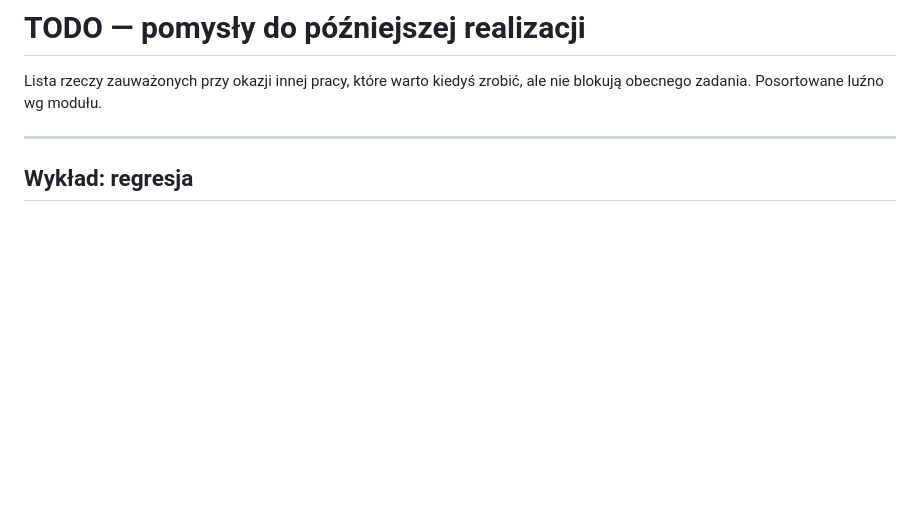
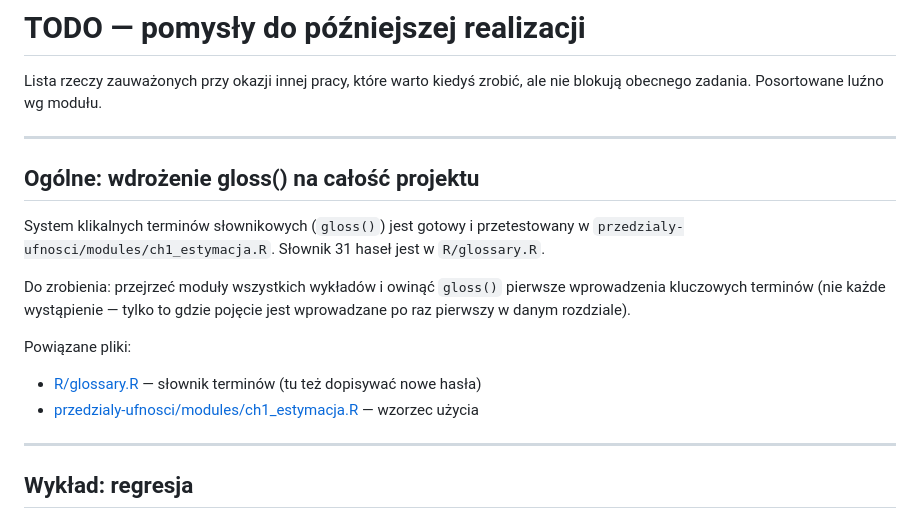
Before and after one commit to TheMacSquared/interaktywne-wyklady, a Markdown page: TODO.md, the part around the change. GitHub-like rendering; blank space fills up the shorter version.

Commit message:
Add gloss() rollout to TODO.md
Co-Authored-By: Claude Sonnet 4.6 <noreply@anthropic.com>

```diff
--- a/TODO.md
+++ b/TODO.md
@@ -2,6 +2,22 @@
 
 Lista rzeczy zauważonych przy okazji innej pracy, które warto kiedyś zrobić,
 ale nie blokują obecnego zadania. Posortowane luźno wg modułu.
+
+---
+
+## Ogólne: wdrożenie gloss() na całość projektu
+
+System klikalnych terminów słownikowych (`gloss()`) jest gotowy i przetestowany
+w `przedzialy-ufnosci/modules/ch1_estymacja.R`. Słownik 31 haseł jest w
+`R/glossary.R`.
+
+Do zrobienia: przejrzeć moduły wszystkich wykładów i owinąć `gloss()` pierwsze
+wprowadzenia kluczowych terminów (nie każde wystąpienie — tylko to gdzie pojęcie
+jest wprowadzane po raz pierwszy w danym rozdziale).
+
+Powiązane pliki:
+- [R/glossary.R](R/glossary.R) — słownik terminów (tu też dopisywać nowe hasła)
+- [przedzialy-ufnosci/modules/ch1_estymacja.R](przedzialy-ufnosci/modules/ch1_estymacja.R) — wzorzec użycia
 
 ---
 
```
